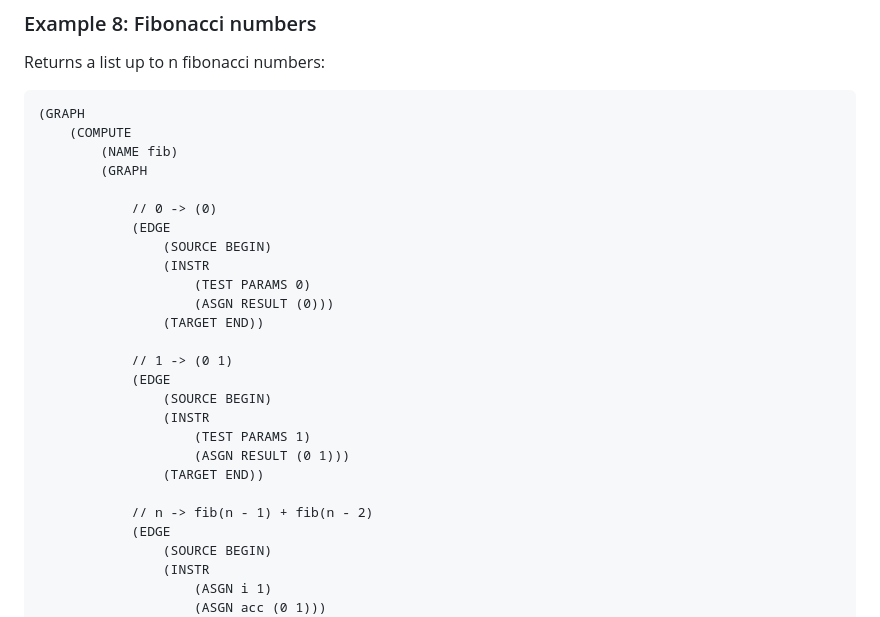
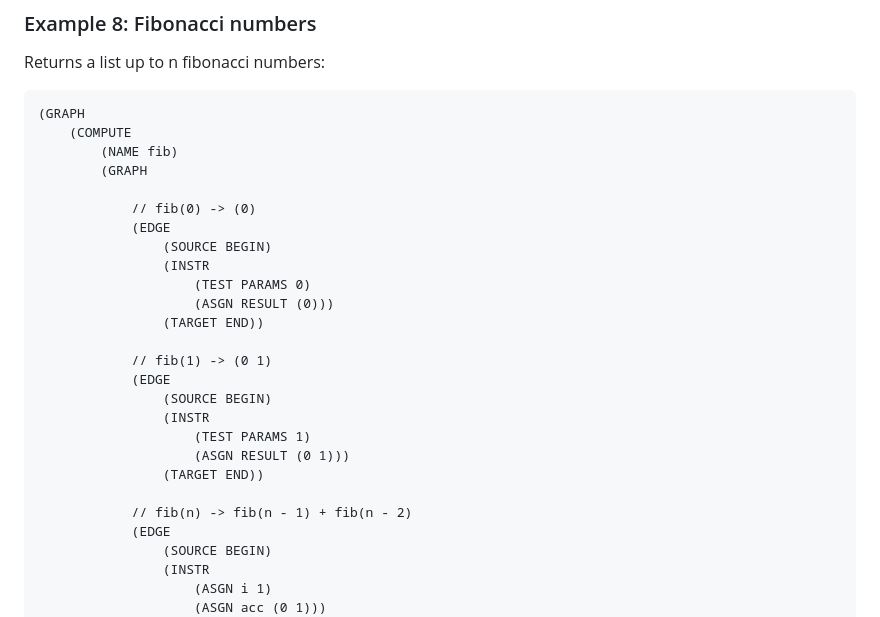
Before and after one commit to tearflake/symbolprose, a Markdown page: docs/symbolprose.md, the part around the change. Rendered like a GitHub page.

```diff
--- a/docs/symbolprose.md
+++ b/docs/symbolprose.md
@@ -312,7 +312,7 @@ Returns a list up to n fibonacci numbers:
         (NAME fib)
         (GRAPH
 
-            // 0 -> (0)
+            // fib(0) -> (0)
             (EDGE
                 (SOURCE BEGIN)
                 (INSTR
@@ -320,7 +320,7 @@ Returns a list up to n fibonacci numbers:
                     (ASGN RESULT (0)))
                 (TARGET END))
 
-            // 1 -> (0 1)
+            // fib(1) -> (0 1)
             (EDGE
                 (SOURCE BEGIN)
                 (INSTR
@@ -328,7 +328,7 @@ Returns a list up to n fibonacci numbers:
                     (ASGN RESULT (0 1)))
                 (TARGET END))
 
-            // n -> fib(n - 1) + fib(n - 2)
+            // fib(n) -> fib(n - 1) + fib(n - 2)
             (EDGE
                 (SOURCE BEGIN)
                 (INSTR
```
